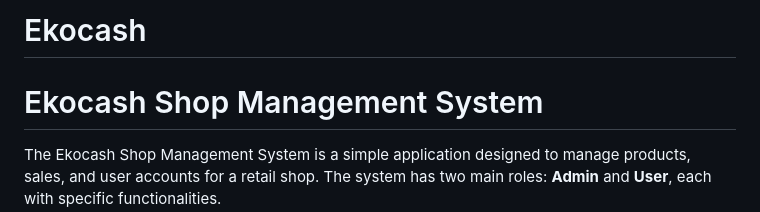
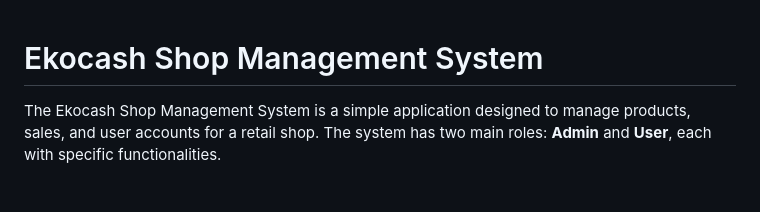
Before and after one commit to ToxicMe/ekocash, a Markdown page: README.md, the part around the change. GitHub-like rendering; blank space fills up the shorter version.

```diff
--- a/README.md
+++ b/README.md
@@ -1,5 +1,3 @@
-# Ekocash
-
 # Ekocash Shop Management System
 
 The Ekocash Shop Management System is a simple application designed to manage products, sales, and user accounts for a retail shop. The system has two main roles: **Admin** and **User**, each with specific functionalities.
```
